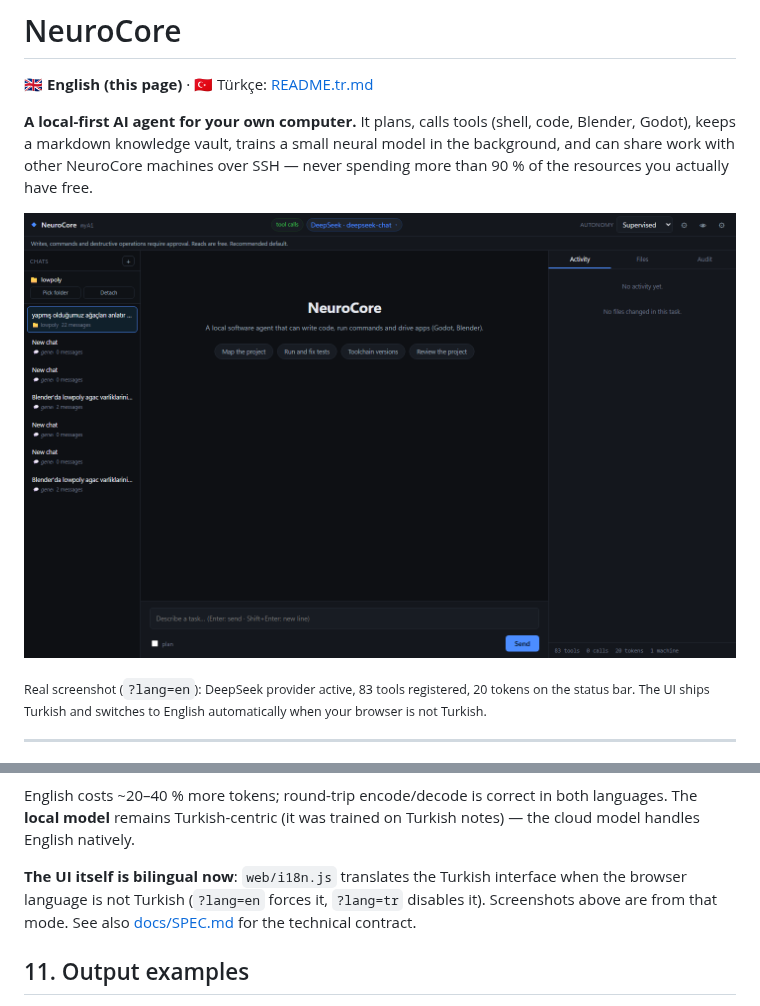
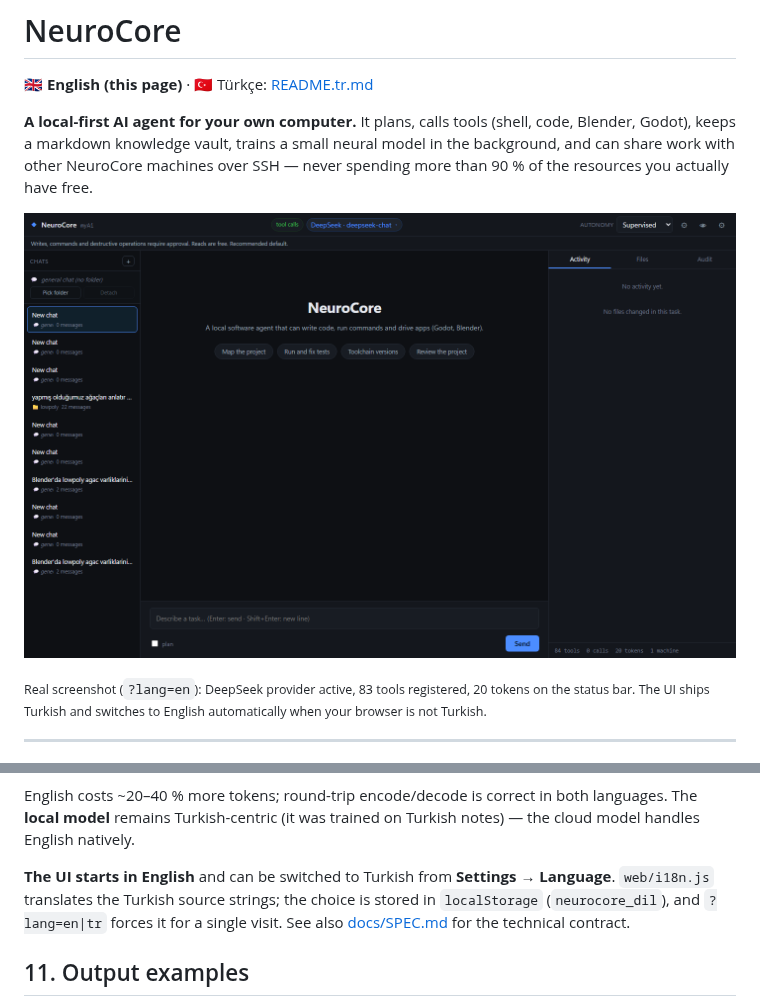
Before and after one commit to termikprogram/neurocore, a Markdown page: README.md, 2 parts joined by grey strips. Drawn GitHub-style; pictures changed too: docs/images/app-main-en.png.

```diff
--- a/README.md
+++ b/README.md
@@ -326,9 +326,10 @@ English costs ~20–40 % more tokens; round-trip encode/decode is correct in
 both languages. The **local model** remains Turkish-centric (it was trained
 on Turkish notes) — the cloud model handles English natively.
 
-**The UI itself is bilingual now**: `web/i18n.js` translates the Turkish
-interface when the browser language is not Turkish (`?lang=en` forces it,
-`?lang=tr` disables it). Screenshots above are from that mode. See also [docs/SPEC.md](docs/SPEC.md) for the technical contract.
+**The UI starts in English** and can be switched to Turkish from
+**Settings → Language**. `web/i18n.js` translates the Turkish source strings;
+the choice is stored in `localStorage` (`neurocore_dil`), and `?lang=en|tr`
+forces it for a single visit. See also [docs/SPEC.md](docs/SPEC.md) for the technical contract.
 
 ## 11. Output examples
 
```
Also changed, not shown: README.tr.md (+2 -0 lines), docs/en/USAGE.md (+3 -2 lines), docs/images/dil-varsayilan.png (added), 3 other files.
